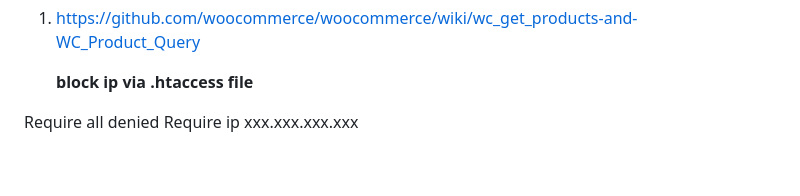
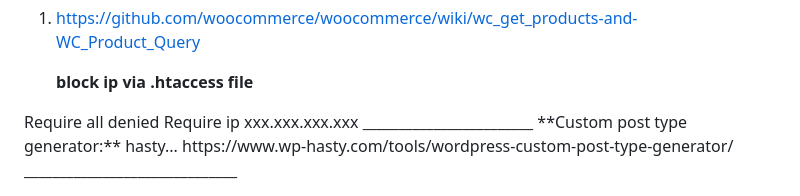
Before and after one commit to Anirban962/MilesIT_ANIRBAN_DAS, a Markdown page: README.md, the part around the change. Drawn GitHub-style; blank space fills up the shorter version.

```diff
--- a/README.md
+++ b/README.md
@@ -102,3 +102,8 @@ global $product;
     Require all denied
     Require ip xxx.xxx.xxx.xxx
 </RequireAll>
+________________________
+**Custom post type generator:**
+hasty...
+https://www.wp-hasty.com/tools/wordpress-custom-post-type-generator/
+______________________________
```
